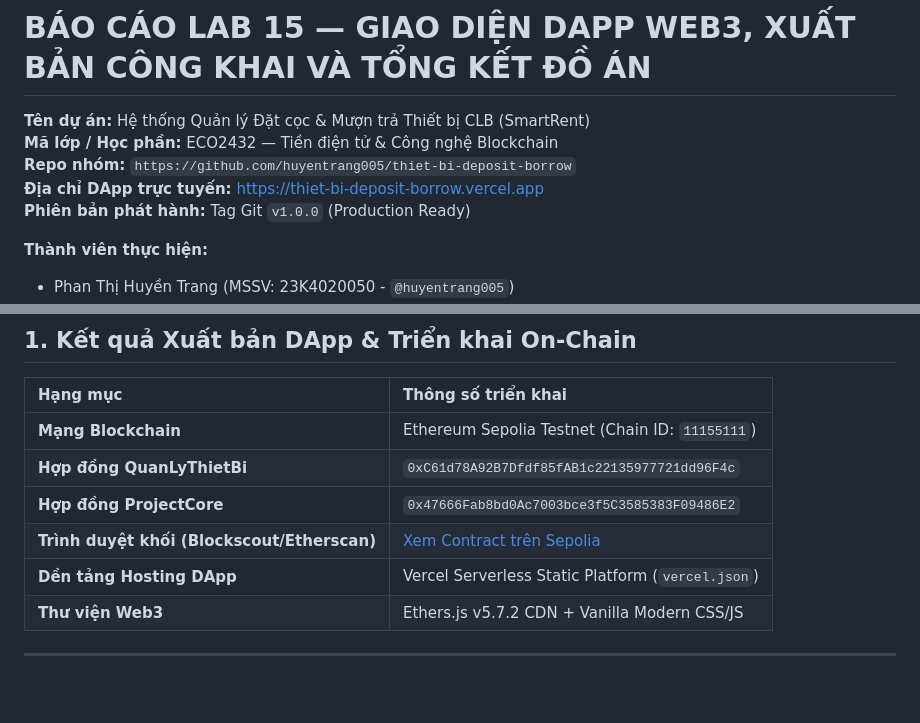
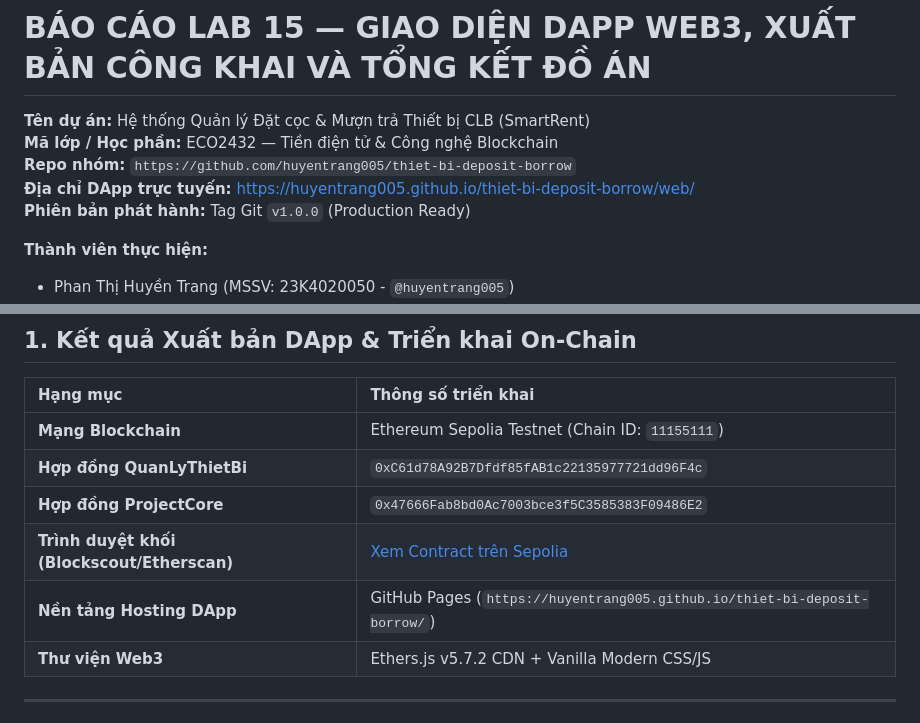
Before and after one commit to huyentrang005/thiet-bi-deposit-borrow, a Markdown page: BaoCao_Lab15.md, 2 parts joined by grey strips. GitHub-like rendering; blank space fills up the shorter version.

```diff
--- a/BaoCao_Lab15.md
+++ b/BaoCao_Lab15.md
@@ -3,7 +3,7 @@
 **Tên dự án:** Hệ thống Quản lý Đặt cọc & Mượn trả Thiết bị CLB (SmartRent)
 **Mã lớp / Học phần:** ECO2432 — Tiền điện tử & Công nghệ Blockchain
 **Repo nhóm:** `https://github.com/huyentrang005/thiet-bi-deposit-borrow`
-**Địa chỉ DApp trực tuyến:** [https://thiet-bi-deposit-borrow.vercel.app](https://thiet-bi-deposit-borrow.vercel.app)
+**Địa chỉ DApp trực tuyến:** [https://huyentrang005.github.io/thiet-bi-deposit-borrow/web/](https://huyentrang005.github.io/thiet-bi-deposit-borrow/web/)
 **Phiên bản phát hành:** Tag Git `v1.0.0` (Production Ready)
 
 **Thành viên thực hiện:**
@@ -20,7 +20,7 @@
 | **Hợp đồng QuanLyThietBi** | `0xC61d78A92B7Dfdf85fAB1c22135977721dd96F4c` |
 | **Hợp đồng ProjectCore** | `0x47666Fab8bd0Ac7003bce3f5C3585383F09486E2` |
 | **Trình duyệt khối (Blockscout/Etherscan)** | [Xem Contract trên Sepolia](https://sepolia.etherscan.io/address/0xC61d78A92B7Dfdf85fAB1c22135977721dd96F4c) |
-| **Dền tảng Hosting DApp** | Vercel Serverless Static Platform (`vercel.json`) |
+| **Nền tảng Hosting DApp** | GitHub Pages (`https://huyentrang005.github.io/thiet-bi-deposit-borrow/`) |
 | **Thư viện Web3** | Ethers.js v5.7.2 CDN + Vanilla Modern CSS/JS |
 
 ---
```
Also changed, not shown: README.md (+3 -5 lines), evidence/lab-15/BaoCao_Lab15.md (+2 -2 lines).
